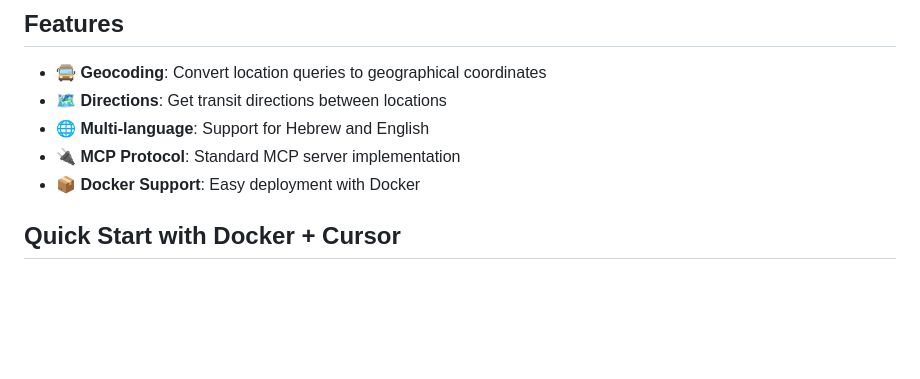
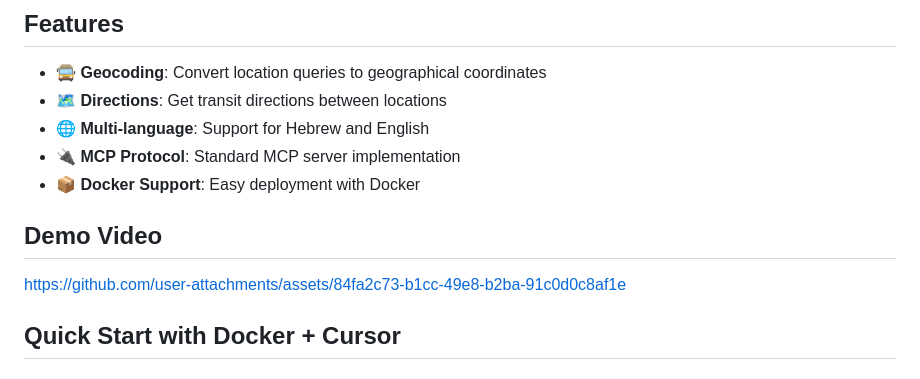
Before and after one commit to Shmuelmb/busnearby-mcp, a Markdown page: README.md, the part around the change. Rendered like a GitHub page; blank space fills up the shorter version.

Commit message:
Add demo video link to README.md for enhanced project visibility and user guidance.

```diff
--- a/README.md
+++ b/README.md
@@ -9,6 +9,10 @@ A Model Context Protocol (MCP) server that provides access to the Bus Nearby API
 - 🌐 **Multi-language**: Support for Hebrew and English
 - 🔌 **MCP Protocol**: Standard MCP server implementation
 - 📦 **Docker Support**: Easy deployment with Docker
+
+## Demo Video
+
+https://github.com/user-attachments/assets/84fa2c73-b1cc-49e8-b2ba-91c0d0c8af1e
 
 ## Quick Start with Docker + Cursor
 
```
